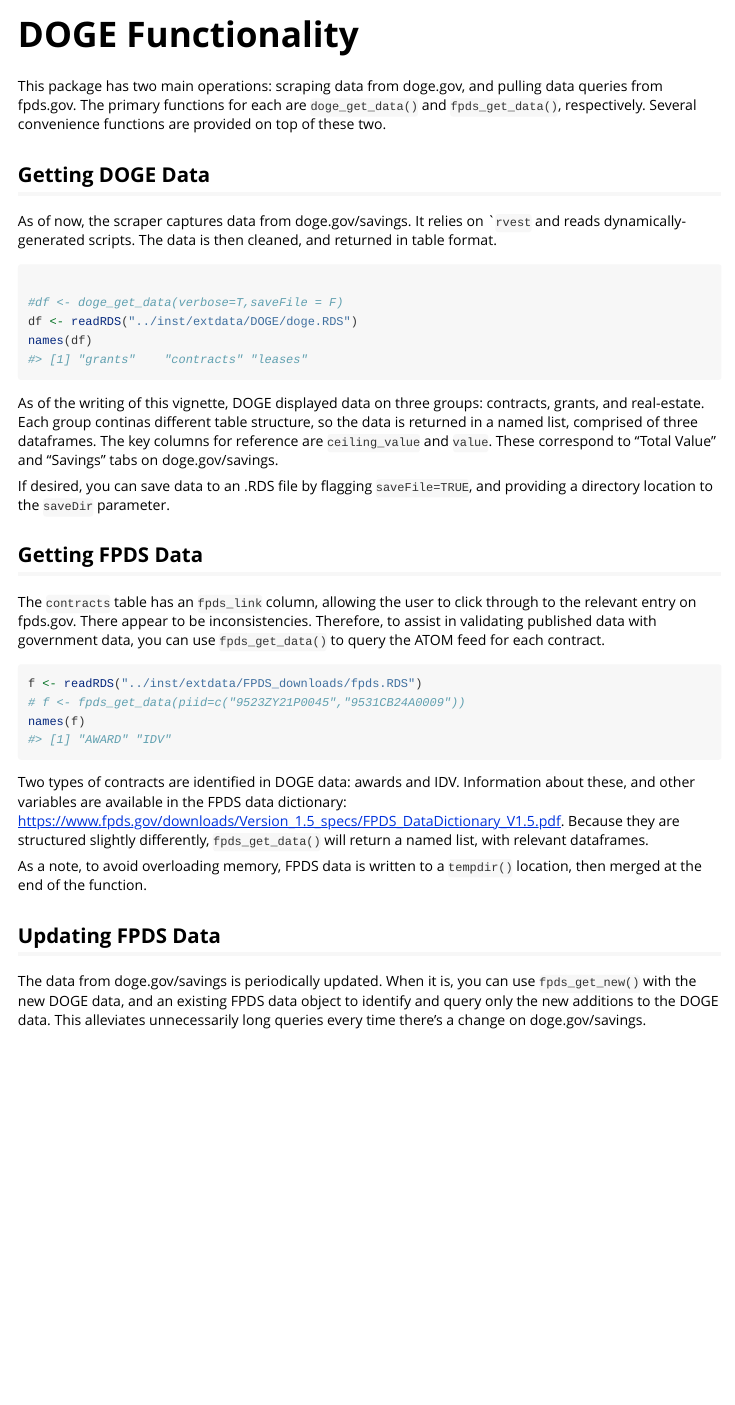
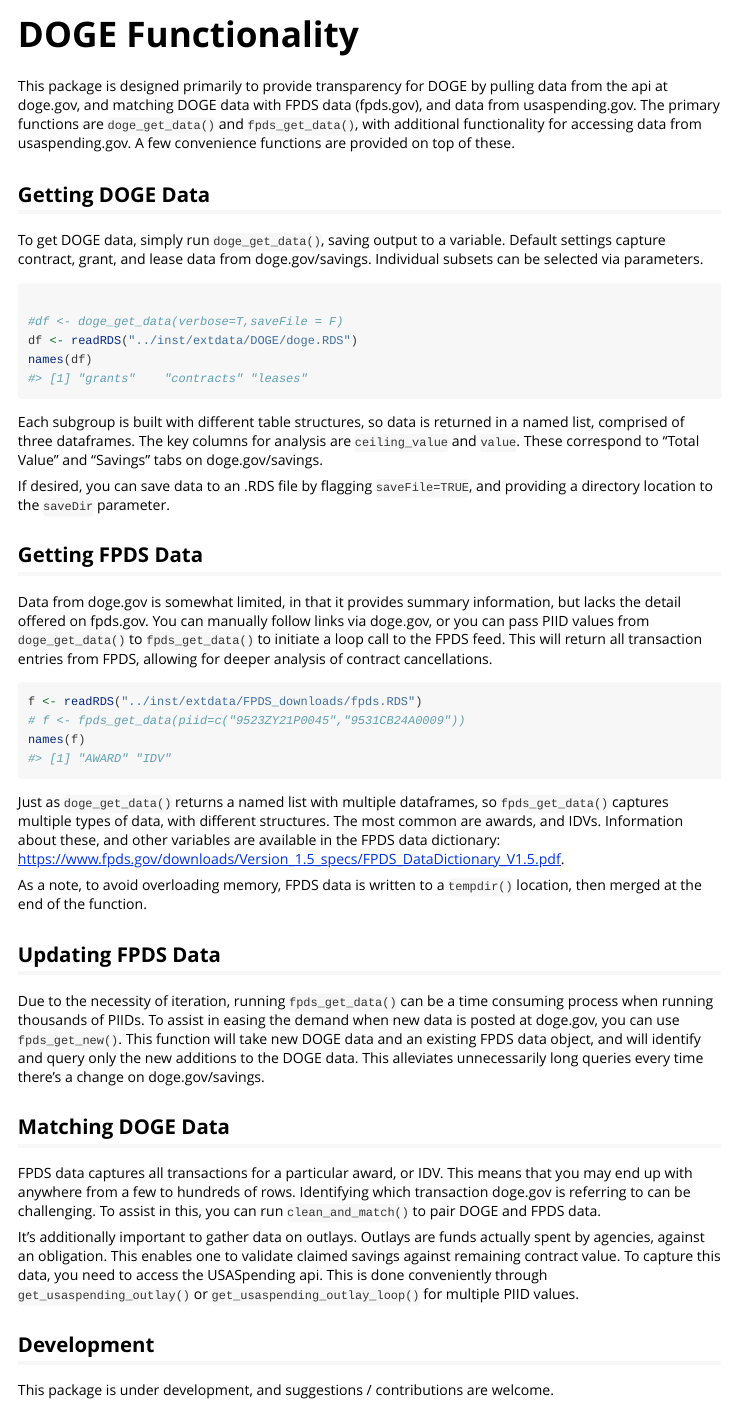
Before and after one commit to rws-r/govScrapeR, an R Markdown document (vignettes/DOGE.Rmd): the page in a window 1100 px wide, from its top. Rendered offline with R 4.5, knitr and Pandoc, with nearby package versions.

Commit message:
Updated documentation / vignette.

````diff
--- a/vignettes/DOGE.Rmd
+++ b/vignettes/DOGE.Rmd
@@ -17,30 +17,38 @@
 ```{r setup,echo=FALSE}
 library(govScrapeR)
 ```
-This package has two main operations: scraping data from doge.gov, and pulling data queries from fpds.gov. The primary functions for each are `doge_get_data()` and `fpds_get_data()`, respectively. Several convenience functions are provided on top of these two.
+This package is designed primarily to provide transparency for DOGE by pulling data from the api at doge.gov, and matching DOGE data with FPDS data (fpds.gov), and data from usaspending.gov. The primary functions are `doge_get_data()` and `fpds_get_data()`, with additional functionality for accessing data from usaspending.gov. A few convenience functions are provided on top of these.
 
 ## Getting DOGE Data
-As of now, the scraper captures data from doge.gov/savings. It relies on ``rvest` and reads dynamically-generated scripts. The data is then cleaned, and returned in table format.
+To get DOGE data, simply run `doge_get_data()`, saving output to a variable. Default settings capture contract, grant, and lease data from doge.gov/savings. Individual subsets can be selected via parameters.
 ```{r,echo=TRUE}
 
 #df <- doge_get_data(verbose=T,saveFile = F)
 df <- readRDS("../inst/extdata/DOGE/doge.RDS")
 names(df)
 ```
-As of the writing of this vignette, DOGE displayed data on three groups: contracts, grants, and real-estate. Each group continas different table structure, so the data is returned in a named list, comprised of three dataframes. The key columns for reference are `ceiling_value` and `value`. These correspond to "Total Value" and "Savings" tabs on doge.gov/savings.
+Each subgroup is built with different table structures, so data is returned in a named list, comprised of three dataframes. The key columns for analysis are `ceiling_value` and `value`. These correspond to "Total Value" and "Savings" tabs on doge.gov/savings.
 
 If desired, you can save data to an .RDS file by flagging `saveFile=TRUE`, and providing a directory location to the `saveDir` parameter.
 
 ## Getting FPDS Data
-The `contracts` table has an `fpds_link` column, allowing the user to click through to the relevant entry on fpds.gov. There appear to be inconsistencies. Therefore, to assist in validating published data with government data, you can use `fpds_get_data()` to query the ATOM feed for each contract.
+Data from doge.gov is somewhat limited, in that it provides summary information, but lacks the detail offered on fpds.gov. You can manually follow links via doge.gov, or you can pass PIID values from `doge_get_data()` to `fpds_get_data()` to initiate a loop call to the FPDS feed. This will return all transaction entries from FPDS, allowing for deeper analysis of contract cancellations.
 ```{r}
 f <- readRDS("../inst/extdata/FPDS_downloads/fpds.RDS")
 # f <- fpds_get_data(piid=c("9523ZY21P0045","9531CB24A0009"))
 names(f)
 ```
-Two types of contracts are identified in DOGE data: awards and IDV. Information about these, and other variables are available in the FPDS data dictionary: https://www.fpds.gov/downloads/Version_1.5_specs/FPDS_DataDictionary_V1.5.pdf. Because they are structured slightly differently, `fpds_get_data()` will return a named list, with relevant dataframes.
+Just as `doge_get_data()` returns a named list with multiple dataframes, so `fpds_get_data()` captures multiple types of data, with different structures. The most common are awards, and IDVs. Information about these, and other variables are available in the FPDS data dictionary: https://www.fpds.gov/downloads/Version_1.5_specs/FPDS_DataDictionary_V1.5.pdf.
 
 As a note, to avoid overloading memory, FPDS data is written to a `tempdir()` location, then merged at the end of the function.
 
 ## Updating FPDS Data
-The data from doge.gov/savings is periodically updated. When it is, you can use `fpds_get_new()` with the new DOGE data, and an existing FPDS data object to identify and query only the new additions to the DOGE data. This alleviates unnecessarily long queries every time there's a change on doge.gov/savings.
+Due to the necessity of iteration, running `fpds_get_data()` can be a time consuming process when running thousands of PIIDs. To assist in easing the demand when new data is posted at doge.gov, you can use `fpds_get_new()`. This function will take new DOGE data and an existing FPDS data object, and will identify and query only the new additions to the DOGE data. This alleviates unnecessarily long queries every time there's a change on doge.gov/savings.
+
+## Matching DOGE Data
+FPDS data captures all transactions for a particular award, or IDV. This means that you may end up with anywhere from a few to hundreds of rows. Identifying which transaction doge.gov is referring to can be challenging. To assist in this, you can run `clean_and_match()` to pair DOGE and FPDS data.
+
+It's additionally important to gather data on outlays. Outlays are funds actually spent by agencies, against an obligation. This enables one to validate claimed savings against remaining contract value. To capture this data, you need to access the USASpending api. This is done conveniently through `get_usaspending_outlay()` or `get_usaspending_outlay_loop()` for multiple PIID values.
+
+## Development
+This package is under development, and suggestions / contributions are welcome.
````
